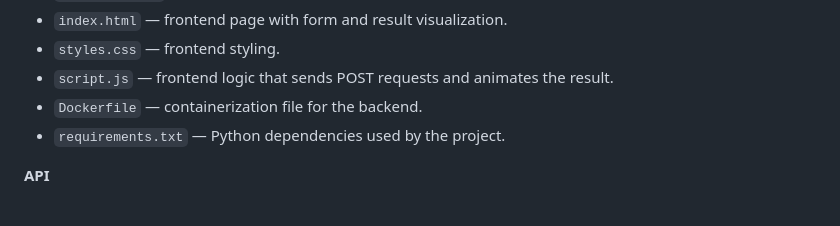
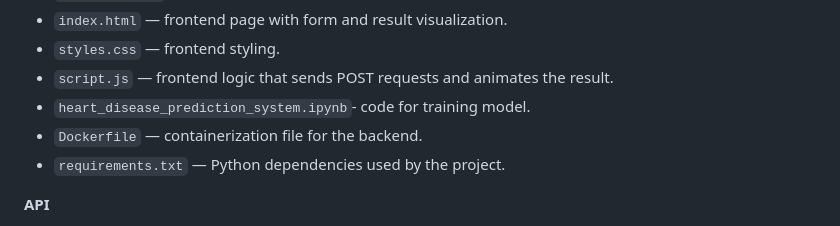
Before and after one commit to Himanshu0508Raturi/heart-disease-fastapi-backend, a Markdown page: README.md, the part around the change. Rendered like a GitHub page.

Commit message:
Add Jupyter notebook for model training to repository

```diff
--- a/README.md
+++ b/README.md
@@ -32,6 +32,7 @@
 - `index.html` — frontend page with form and result visualization.
 - `styles.css` — frontend styling.
 - `script.js` — frontend logic that sends POST requests and animates the result.
+- `heart_disease_prediction_system.ipynb`- code for training model.
 - `Dockerfile` — containerization file for the backend.
 - `requirements.txt` — Python dependencies used by the project.
 
```
